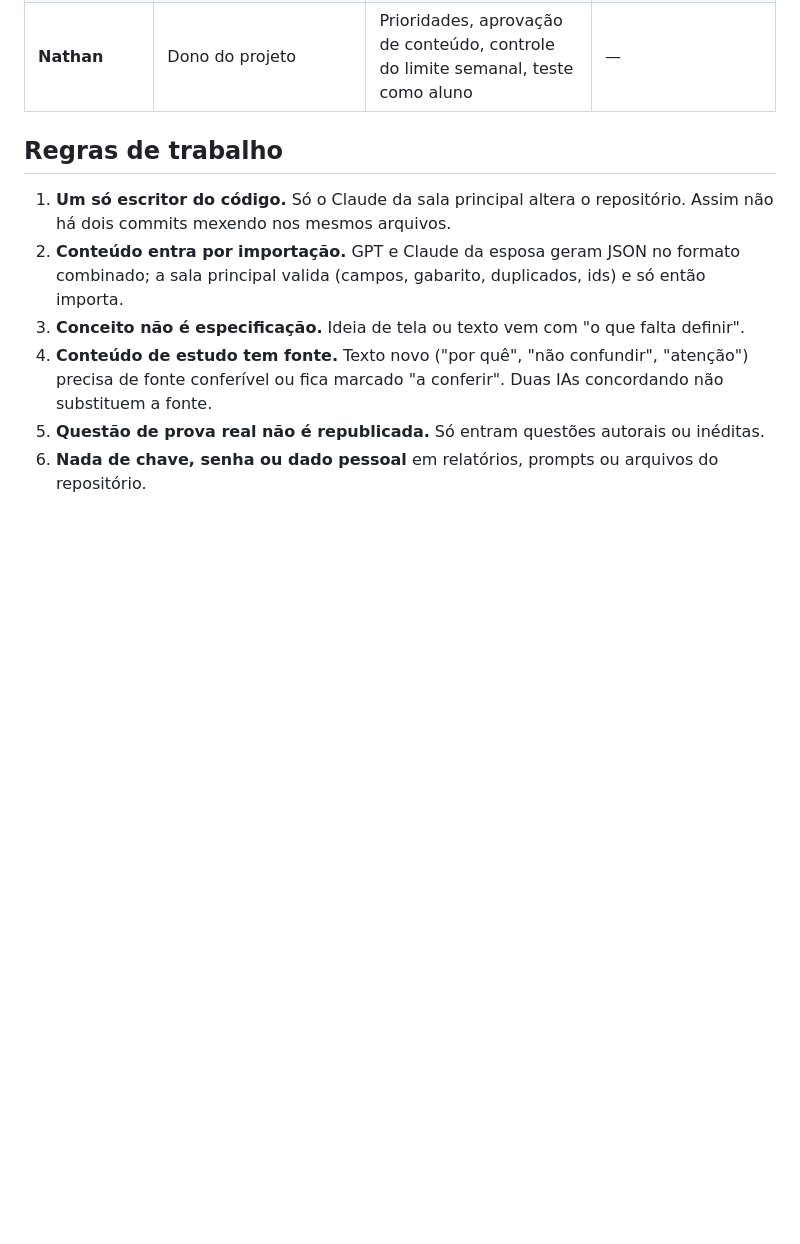
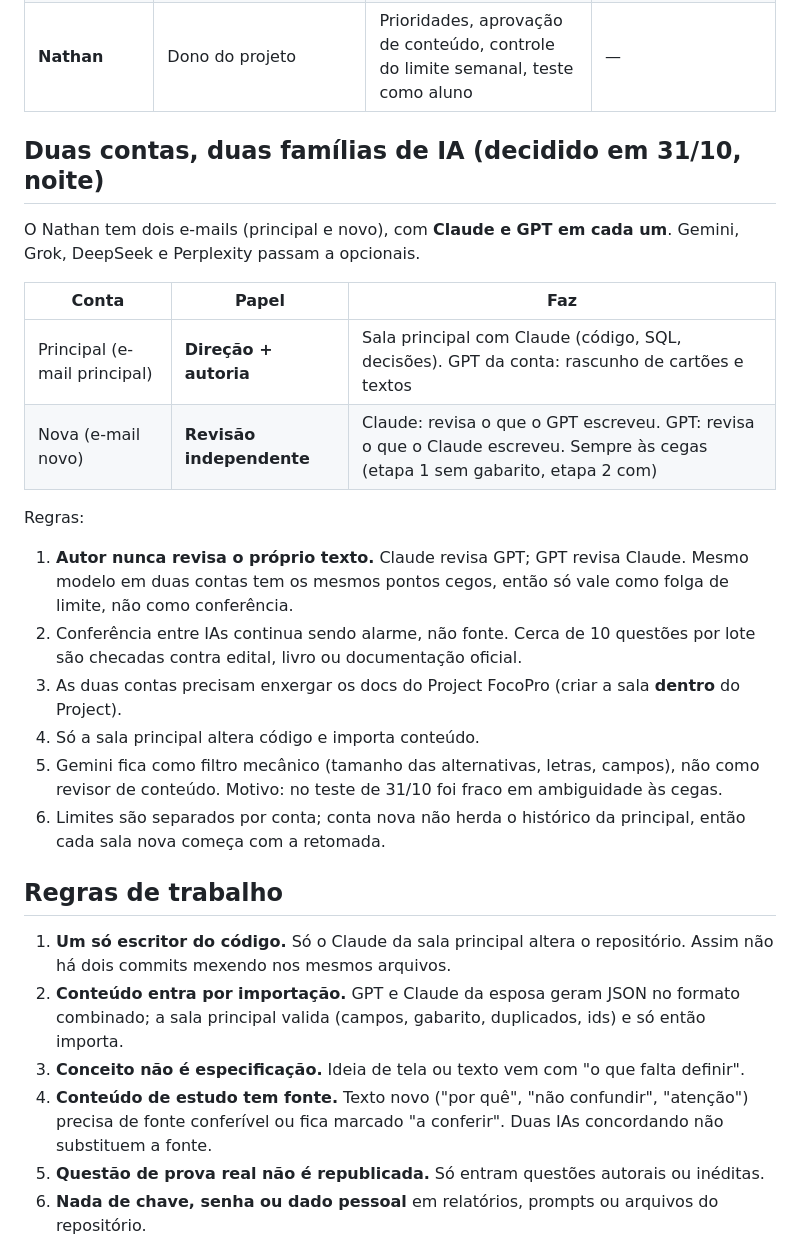
Before and after one commit to penafortefreitas05/app-estudos, a Markdown page: docs/equipe-e-funcoes.md, the part around the change. GitHub-like rendering; blank space fills up the shorter version.

Commit message:
docs: duas contas (autoria e revisão independente)
Co-Authored-By: Claude Sonnet 5.5 <noreply@anthropic.com>
Claude-Session: https://claude.ai/code/session_01Cus6wMn3vaWPo1MdTGGZko

```diff
--- a/docs/equipe-e-funcoes.md
+++ b/docs/equipe-e-funcoes.md
@@ -11,6 +11,22 @@ Regra de ouro: **toda decisão sai da sala principal** (o chat do FocoPro) e é
 | **Sala do Claude da esposa** | Esposa + Claude (conta Pro dela) | Relatório do app e do banco dela; depois, revisão pedagógica dos cartões e testes como aluna | Não altera o repositório do FocoPro nem o banco do Nathan |
 | **Esposa** | Aluna-teste (formada em Neurociência) | Testa como aluna, dá ideias, aponta o que confunde | Não edita código nem conteúdo sem passar pela sala principal |
 | **Nathan** | Dono do projeto | Prioridades, aprovação de conteúdo, controle do limite semanal, teste como aluno | — |
+
+## Duas contas, duas famílias de IA (decidido em 31/10, noite)
+O Nathan tem dois e-mails (principal e novo), com **Claude e GPT em cada um**. Gemini, Grok, DeepSeek e Perplexity passam a opcionais.
+
+| Conta | Papel | Faz |
+|---|---|---|
+| Principal (e-mail principal) | **Direção + autoria** | Sala principal com Claude (código, SQL, decisões). GPT da conta: rascunho de cartões e textos |
+| Nova (e-mail novo) | **Revisão independente** | Claude: revisa o que o GPT escreveu. GPT: revisa o que o Claude escreveu. Sempre às cegas (etapa 1 sem gabarito, etapa 2 com) |
+
+Regras:
+1. **Autor nunca revisa o próprio texto.** Claude revisa GPT; GPT revisa Claude. Mesmo modelo em duas contas tem os mesmos pontos cegos, então só vale como folga de limite, não como conferência.
+2. Conferência entre IAs continua sendo alarme, não fonte. Cerca de 10 questões por lote são checadas contra edital, livro ou documentação oficial.
+3. As duas contas precisam enxergar os docs do Project FocoPro (criar a sala **dentro** do Project).
+4. Só a sala principal altera código e importa conteúdo.
+5. Gemini fica como filtro mecânico (tamanho das alternativas, letras, campos), não como revisor de conteúdo. Motivo: no teste de 31/10 foi fraco em ambiguidade às cegas.
+6. Limites são separados por conta; conta nova não herda o histórico da principal, então cada sala nova começa com a retomada.
 
 ## Regras de trabalho
 1. **Um só escritor do código.** Só o Claude da sala principal altera o repositório. Assim não há dois commits mexendo nos mesmos arquivos.
```
